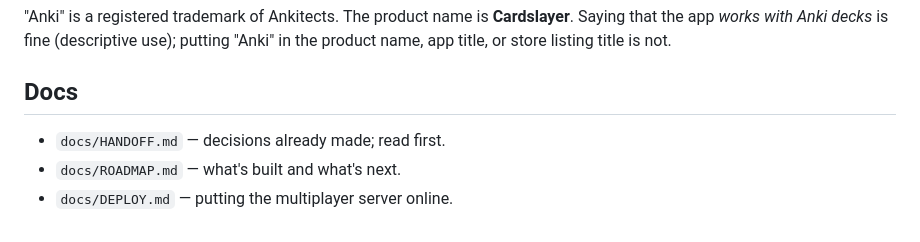
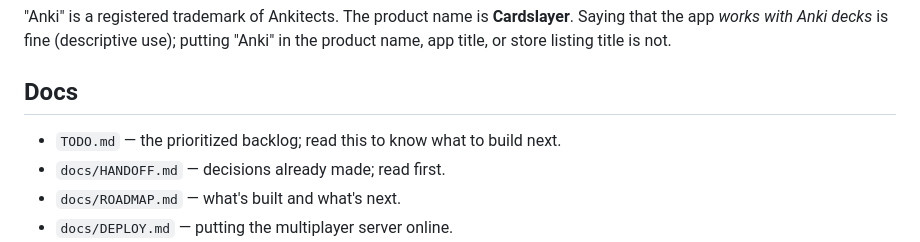
Before and after one commit to toshobiccan/wankigroup, a Markdown page: README.md, the part around the change. Rendered like a GitHub page.

```diff
--- a/README.md
+++ b/README.md
@@ -59,6 +59,7 @@ Hosted on [Railway](https://railway.com). One-time setup: **`docs/DEPLOY.md`**.
 
 ## Docs
 
+- `TODO.md` — the prioritized backlog; read this to know what to build next.
 - `docs/HANDOFF.md` — decisions already made; read first.
 - `docs/ROADMAP.md` — what's built and what's next.
 - `docs/DEPLOY.md` — putting the multiplayer server online.
```
Also changed, not shown: TODO.md (added, +79 -0 lines).
